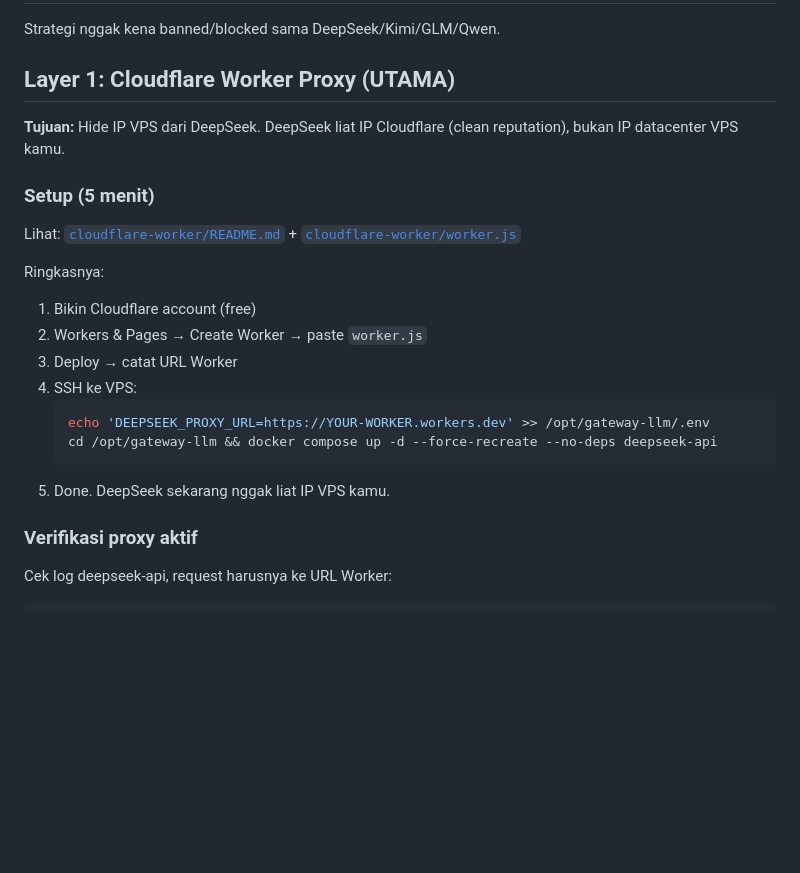
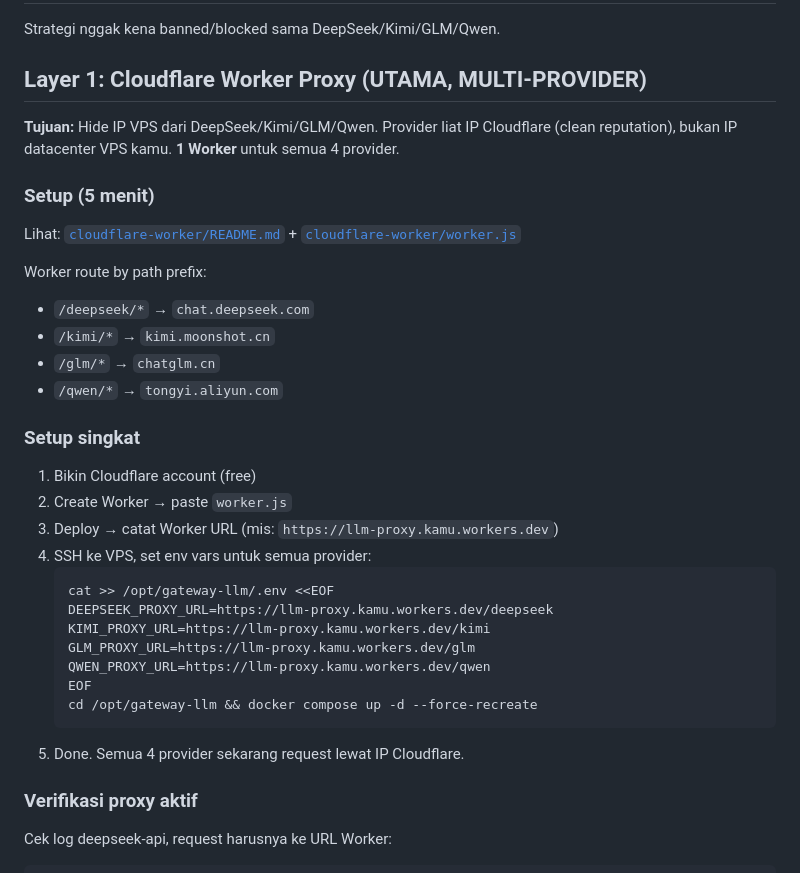
Before and after one commit to ARIKO13/Gateway-LLM, a Markdown page: ANTI-BAN.md, the part around the change. GitHub-like rendering; blank space fills up the shorter version.

````diff
--- a/ANTI-BAN.md
+++ b/ANTI-BAN.md
@@ -2,23 +2,34 @@
 
 Strategi nggak kena banned/blocked sama DeepSeek/Kimi/GLM/Qwen.
 
-## Layer 1: Cloudflare Worker Proxy (UTAMA)
+## Layer 1: Cloudflare Worker Proxy (UTAMA, MULTI-PROVIDER)
 
-**Tujuan:** Hide IP VPS dari DeepSeek. DeepSeek liat IP Cloudflare (clean reputation), bukan IP datacenter VPS kamu.
+**Tujuan:** Hide IP VPS dari DeepSeek/Kimi/GLM/Qwen. Provider liat IP Cloudflare (clean reputation), bukan IP datacenter VPS kamu. **1 Worker** untuk semua 4 provider.
 
 ### Setup (5 menit)
 Lihat: [`cloudflare-worker/README.md`](./cloudflare-worker/README.md) + [`cloudflare-worker/worker.js`](./cloudflare-worker/worker.js)
 
-Ringkasnya:
+Worker route by path prefix:
+- `/deepseek/*` → `chat.deepseek.com`
+- `/kimi/*` → `kimi.moonshot.cn`
+- `/glm/*` → `chatglm.cn`
+- `/qwen/*` → `tongyi.aliyun.com`
+
+### Setup singkat
 1. Bikin Cloudflare account (free)
-2. Workers & Pages → Create Worker → paste `worker.js`
-3. Deploy → catat URL Worker
-4. SSH ke VPS:
+2. Create Worker → paste `worker.js`
+3. Deploy → catat Worker URL (mis: `https://llm-proxy.kamu.workers.dev`)
+4. SSH ke VPS, set env vars untuk semua provider:
    ```bash
-   echo 'DEEPSEEK_PROXY_URL=https://YOUR-WORKER.workers.dev' >> /opt/gateway-llm/.env
-   cd /opt/gateway-llm && docker compose up -d --force-recreate --no-deps deepseek-api
+   cat >> /opt/gateway-llm/.env <<EOF
+   DEEPSEEK_PROXY_URL=https://llm-proxy.kamu.workers.dev/deepseek
+   KIMI_PROXY_URL=https://llm-proxy.kamu.workers.dev/kimi
+   GLM_PROXY_URL=https://llm-proxy.kamu.workers.dev/glm
+   QWEN_PROXY_URL=https://llm-proxy.kamu.workers.dev/qwen
+   EOF
+   cd /opt/gateway-llm && docker compose up -d --force-recreate
    ```
-5. Done. DeepSeek sekarang nggak liat IP VPS kamu.
+5. Done. Semua 4 provider sekarang request lewat IP Cloudflare.
 
 ### Verifikasi proxy aktif
 Cek log deepseek-api, request harusnya ke URL Worker:
````
